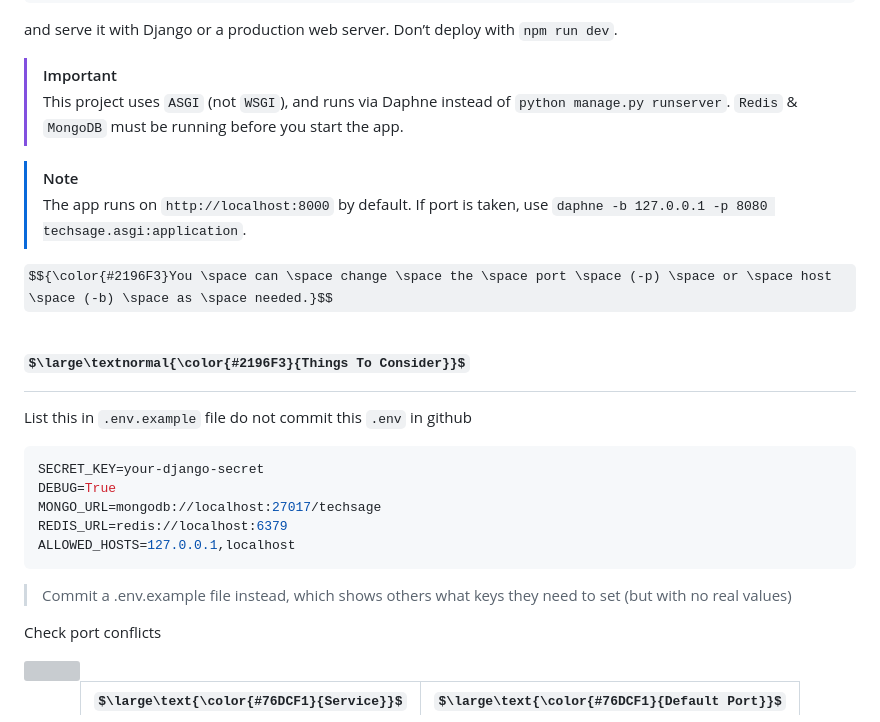
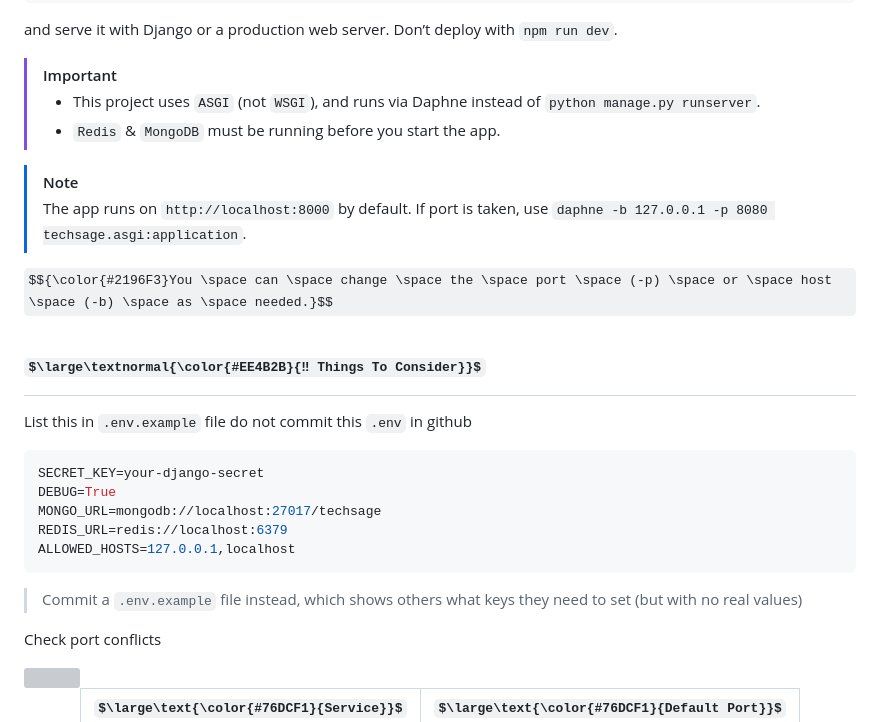
Before and after one commit to AfrinJahanEra/TechSage, a Markdown page: README.md, the part around one of its changes. Drawn GitHub-style; some formulas as TeX source; grey boxes are pictures that could not be loaded.

````diff
--- a/README.md
+++ b/README.md
@@ -147,15 +149,15 @@ npm run build
 and serve it with Django or a production web server. Don’t deploy with `npm run dev`.
 
 > [!IMPORTANT]
-> This project uses `ASGI` (not `WSGI`), and runs via Daphne instead of `python manage.py runserver`.
-> `Redis` & `MongoDB` must be running before you start the app.
+> - This project uses `ASGI` (not `WSGI`), and runs via Daphne instead of `python manage.py runserver`.
+> - `Redis` & `MongoDB` must be running before you start the app.
 
 > [!NOTE]
 > The app runs on `http://localhost:8000` by default. If port is taken, use `daphne -b 127.0.0.1 -p 8080 techsage.asgi:application`.
 
 $${\color{#2196F3}You \space can \space change \space the \space port \space (-p) \space or \space host \space (-b) \space as \space needed.}$$
 
-<h1>$\large\textnormal{\color{#2196F3}{Things To Consider}}$</h1>
+<h1>$\large\textnormal{\color{#EE4B2B}{‼ Things To Consider}}$</h1>
 
 List this in `.env.example` file do not commit this `.env` in github
 
@@ -167,7 +169,7 @@ REDIS_URL=redis://localhost:6379
 ALLOWED_HOSTS=127.0.0.1,localhost
 ```
 
-> Commit a .env.example file instead, which shows others what keys they need to set (but with no real values)
+> Commit a `.env.example` file instead, which shows others what keys they need to set (but with no real values)
 
 Check port conflicts
 
````
Also changed, not shown: other parts of README.md (+6 -4 lines).
